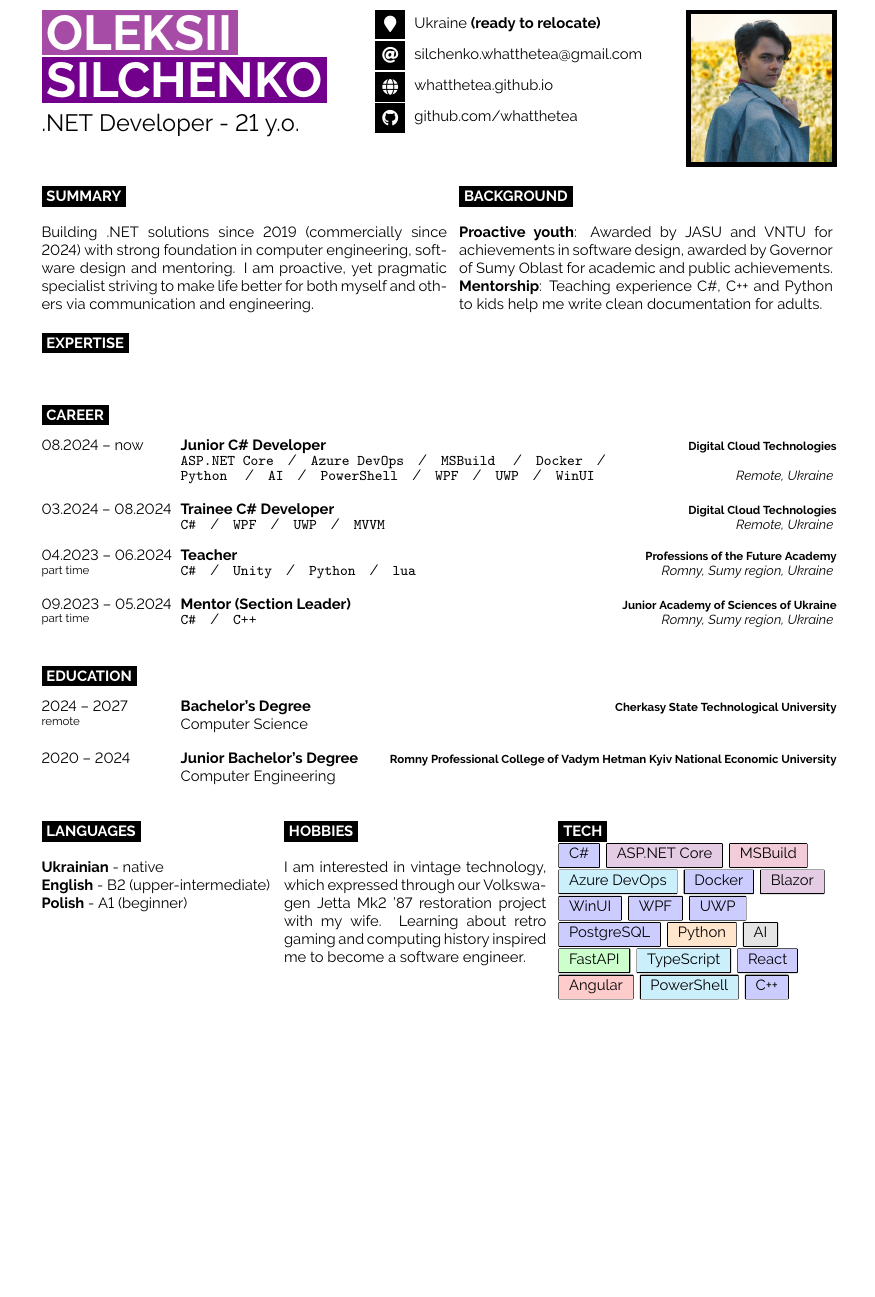
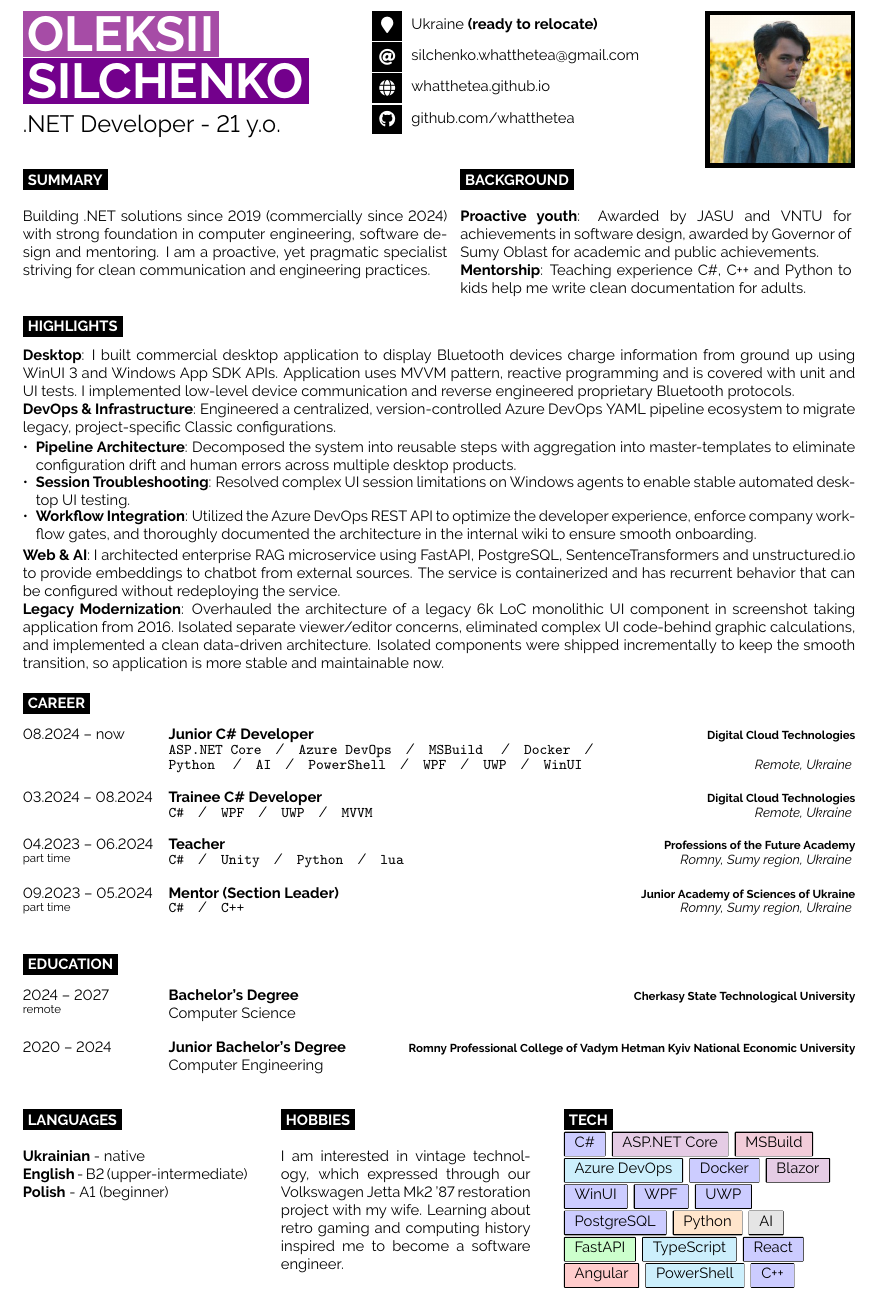
Before and after one commit to WhatTheTea/WhatTheTea, a LaTeX CV (cv/cv.tex): part of the page, cut so that both start at the same text, the shorter picture padded with empty space. Compiled offline with pdfLaTeX.

Commit message:
Rewrite highlights section

```diff
--- a/cv/cv.tex
+++ b/cv/cv.tex
@@ -31,6 +31,8 @@
 arc=0pt,colback=#1!20!white,colframe=black,coltext=black,
 before upper={\rule[-3pt]{0pt}{10pt}},boxrule=0.5pt,
 boxsep=0pt,left=6pt,right=6pt,top=2pt,bottom=2pt, after={\,}}
+
+\setlength{\leftmargini}{.85em}
 
 %----------------------------------------------------------------------------------------
 
@@ -74,12 +76,14 @@ boxsep=0pt,left=6pt,right=6pt,top=2pt,bottom=2pt, after={\,}}
 %----------------------------------------------------------------------------------------
 
 \begin{minipage}[t]{0.51\textwidth} % Left column with the introduction text, change the width as needed
+	\vspace{-\baselineskip} % Required for vertically aligning minipages
 	\cvsect{Summary}
 
-	Building .NET solutions since 2019 (commercially since 2024) with strong foundation in computer engineering, software design and mentoring. I am proactive, yet pragmatic specialist striving to make life better for both myself and others via communication and engineering.
+	Building .NET solutions since 2019 (commercially since 2024) with strong foundation in computer engineering, software design and mentoring. I am a proactive, yet pragmatic specialist striving for clean communication and engineering practices.
 \end{minipage}
 \hfill % Automatic horizontal whitespace
 \begin{minipage}[t]{0.47\textwidth}
+	\vspace{-\baselineskip} % Required for vertically aligning minipages
 	\cvsect{Background}
 
 	\textbf{Proactive youth}: Awarded by JASU and VNTU for achievements in software design, awarded by Governor of Sumy Oblast for academic and public achievements.
@@ -87,17 +91,23 @@ boxsep=0pt,left=6pt,right=6pt,top=2pt,bottom=2pt, after={\,}}
 \end{minipage}
 \hfill % Automatic horizontal whitespace
 
-\cvsect{Expertise}
+\cvsect{Highlights}
 
 \begin{minipage}[t]{\textwidth} % Left column with the introduction text, change the width as needed
 	\vspace{-\baselineskip} % Required for vertically aligning minipages
-	% \textbf{Desktop \& Web}: Building modern containerized services with desktop frontend using ASP.NET (Core),
-	% WinUI 3, WPF, UWP ensuring stability via unit and automated UI testing. (xUnit, NSubstitute, Shouldly)
-	% \\\textbf{DevOps}: Automating workflows via Azure DevOps, GitHub Actions using YAML and PowerShell.
-	% \\\textbf{Technical Writing}: Writing extensive internal docs from READMEs to pipeline configuration guides.
-	% \\\textbf{AI}: Developing RAG modules using Python FastAPI, SentenceTransfromers and unstructured.io.
 
+	\textbf{Desktop}: I built commercial desktop application to display Bluetooth devices charge information from ground up using WinUI 3 and Windows App SDK APIs. Application uses MVVM pattern, reactive programming and is covered with unit and UI tests. I implemented low-level device communication and reverse engineered proprietary Bluetooth protocols.
 
+	\textbf{DevOps \& Infrastructure}: Engineered a centralized, version-controlled Azure DevOps YAML pipeline ecosystem to migrate legacy, project-specific Classic configurations.
+	\begin{itemize}
+		\item \vspace{-.5em}\textbf{Pipeline Architecture}: Decomposed the system into reusable steps with aggregation into master-templates to eliminate configuration drift and human errors across multiple desktop products.
+		\item \vspace{-1em}\textbf{Session Troubleshooting}: Resolved complex UI session limitations on Windows agents to enable stable automated desktop UI testing.
+		\item \vspace{-1em}\textbf{Workflow Integration}: Utilized the Azure DevOps REST API to optimize the developer experience, enforce company workflow gates, and thoroughly documented the architecture in the internal wiki to ensure smooth onboarding.
+	\end{itemize}
+	\vspace{-.5em}
+	\textbf{Web \& AI}: I architected enterprise RAG microservice using FastAPI, PostgreSQL, SentenceTransformers and unstructured.io to provide embeddings to chatbot from external sources. The service is containerized and has recurrent behavior that can be configured without redeploying the service.
+
+	\textbf{Legacy Modernization}: Overhauled the architecture of a legacy 6k LoC monolithic UI component in screenshot taking application from 2016. Isolated separate viewer/editor concerns, eliminated complex UI code-behind graphic calculations, and implemented a clean data-driven architecture. Isolated components were shipped incrementally to keep the smooth transition, so application is more stable and maintainable now.
 
 \end{minipage}
 \hfill % Automatic horizontal whitespace
@@ -164,7 +174,7 @@ boxsep=0pt,left=6pt,right=6pt,top=2pt,bottom=2pt, after={\,}}
 %	ADDITIONAL INFORMATION
 %----------------------------------------------------------------------------------------
 
-\begin{minipage}[t]{0.29\textwidth} % Left column width
+\begin{minipage}[t]{0.27\textwidth} % Left column width
 	\vspace{-\baselineskip} % Required for vertically aligning minipages
 	\cvsect{Languages}
 
@@ -173,7 +183,7 @@ boxsep=0pt,left=6pt,right=6pt,top=2pt,bottom=2pt, after={\,}}
 	\textbf{Polish} - A1 (beginner)
 \end{minipage}
 \hfill % Automatic horizontal whitespace
-\begin{minipage}[t]{0.33\textwidth} % Center column width
+\begin{minipage}[t]{0.3\textwidth} % Center column width
 	\vspace{-\baselineskip} % Required for vertically aligning minipages
 	\cvsect{Hobbies}
 
```
Also changed, not shown: cv/developercv.cls (+9 -9 lines), cv/cv.pdf.
